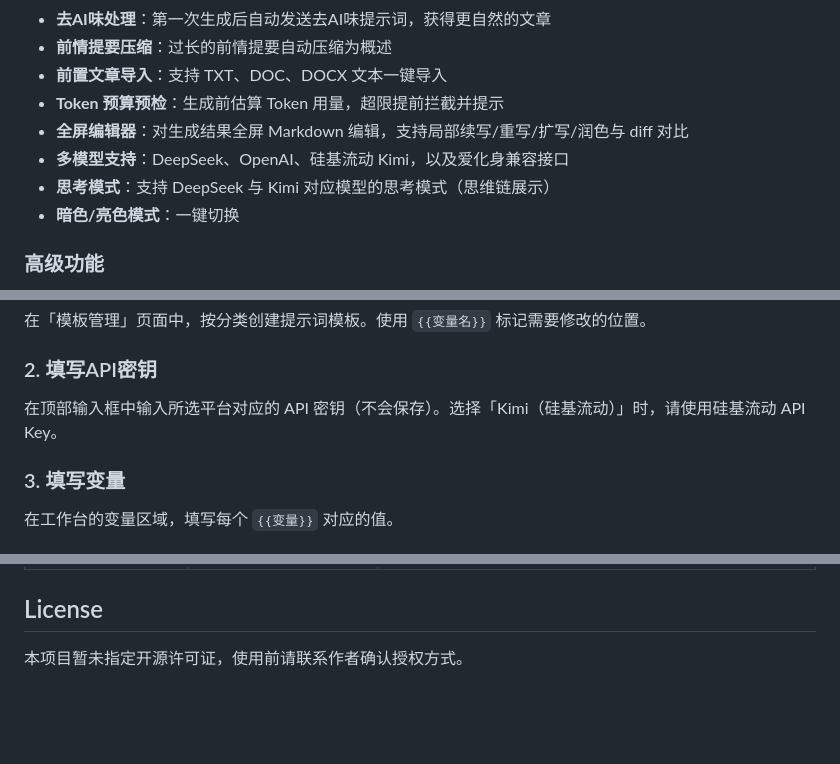
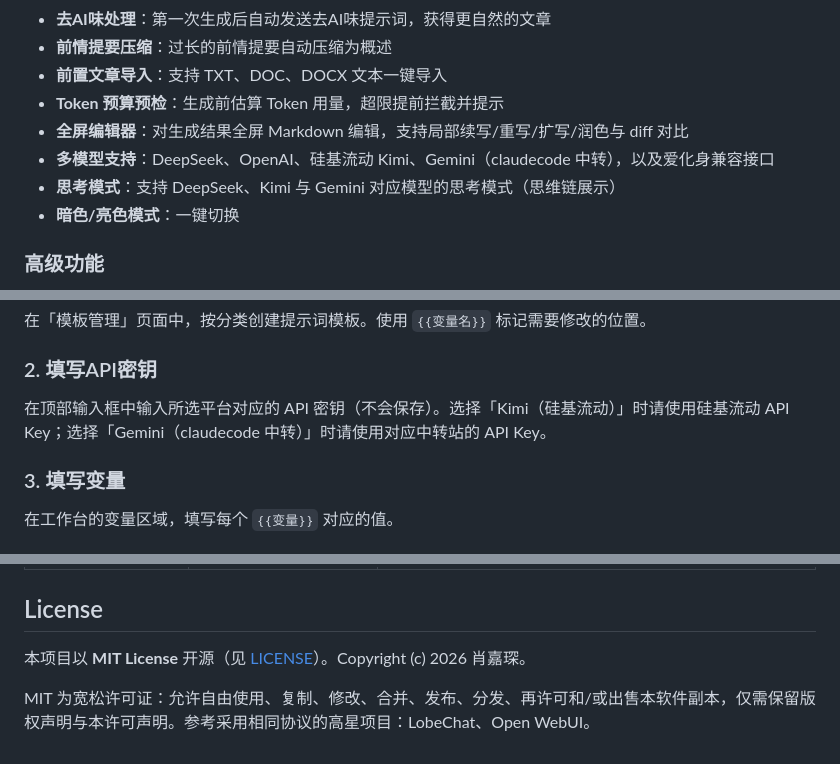
Before and after one commit to YorkShaw123/FE-T, a Markdown page: README.md, 3 parts joined by grey strips. Drawn GitHub-style; blank space fills up the shorter version.

Commit message:
docs: 更新 README（MIT 许可、Gemini 支持、仓库链接）
- 补充 GitHub 仓库链接
- License 章节改为 MIT 开源声明
- 功能列表与模型表格补充 Gemini（claudecode 中转）支持
- 修正架构说明中的随机端口描述

```diff
--- a/README.md
+++ b/README.md
@@ -23,8 +25,8 @@
 - **前置文章导入**：支持 TXT、DOC、DOCX 文本一键导入
 - **Token 预算预检**：生成前估算 Token 用量，超限提前拦截并提示
 - **全屏编辑器**：对生成结果全屏 Markdown 编辑，支持局部续写/重写/扩写/润色与 diff 对比
-- **多模型支持**：DeepSeek、OpenAI、硅基流动 Kimi，以及爱化身兼容接口
-- **思考模式**：支持 DeepSeek 与 Kimi 对应模型的思考模式（思维链展示）
+- **多模型支持**：DeepSeek、OpenAI、硅基流动 Kimi、Gemini（claudecode 中转），以及爱化身兼容接口
+- **思考模式**：支持 DeepSeek、Kimi 与 Gemini 对应模型的思考模式（思维链展示）
 - **暗色/亮色模式**：一键切换
 
 ### 高级功能
@@ -150,7 +152,7 @@ docker run -d -p 5000:5000 \
 在「模板管理」页面中，按分类创建提示词模板。使用 `{{变量名}}` 标记需要修改的位置。
 
 ### 2. 填写API密钥
-在顶部输入框中输入所选平台对应的 API 密钥（不会保存）。选择「Kimi（硅基流动）」时，请使用硅基流动 API Key。
+在顶部输入框中输入所选平台对应的 API 密钥（不会保存）。选择「Kimi（硅基流动）」时请使用硅基流动 API Key；选择「Gemini（claudecode 中转）」时请使用对应中转站的 API Key。
 
 ### 3. 填写变量
 在工作台的变量区域，填写每个 `{{变量}}` 对应的值。
@@ -250,4 +254,6 @@ npm run tauri:build
 
 ## License
 
-本项目暂未指定开源许可证，使用前请联系作者确认授权方式。
+本项目以 **MIT License** 开源（见 [LICENSE](LICENSE)）。Copyright (c) 2026 肖嘉琛。
+
+MIT 为宽松许可证：允许自由使用、复制、修改、合并、发布、分发、再许可和/或出售本软件副本，仅需保留版权声明与本许可声明。参考采用相同协议的高星项目：LobeChat、Open WebUI。
```
Also changed, not shown: other parts of README.md (+5 -1 lines).
